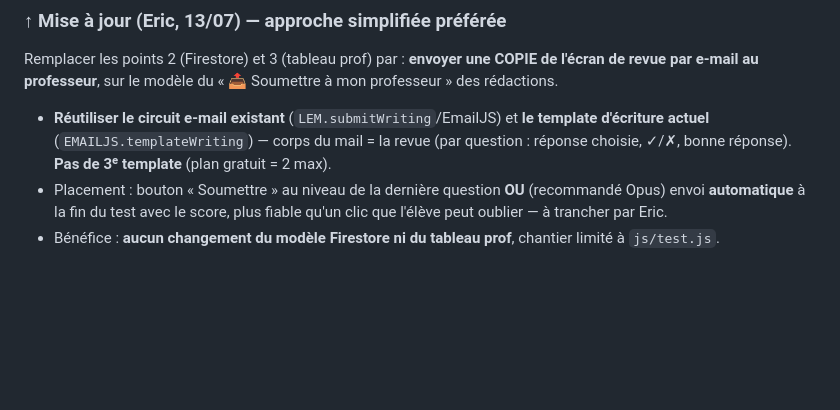
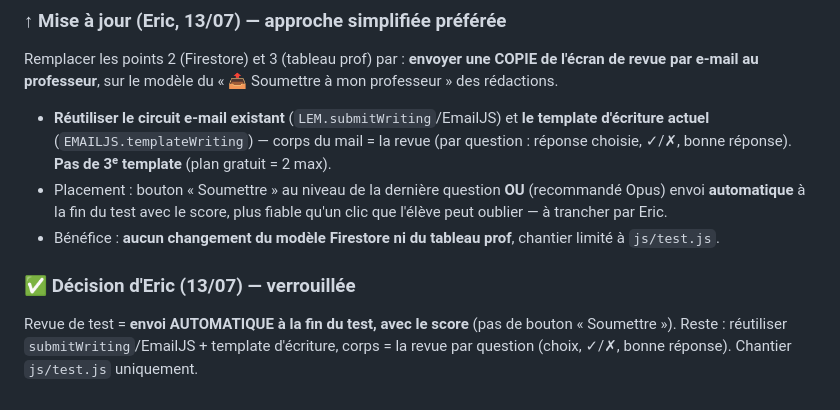
Before and after one commit to Leo-et-moi/leo-et-moi, a Markdown page: PENDING_TASKS.md, the part around the change. GitHub-like rendering; blank space fills up the shorter version.

Commit message:
PENDING (pour Fable) : décision Eric verrouillée — revue de test envoyée automatiquement à la fin avec le score (pas de bouton)

```diff
--- a/PENDING_TASKS.md
+++ b/PENDING_TASKS.md
@@ -36,3 +36,6 @@ Remplacer les points 2 (Firestore) et 3 (tableau prof) par : **envoyer une COPIE
 - **Réutiliser le circuit e-mail existant** (`LEM.submitWriting`/EmailJS) et **le template d'écriture actuel** (`EMAILJS.templateWriting`) — corps du mail = la revue (par question : réponse choisie, ✓/✗, bonne réponse). **Pas de 3ᵉ template** (plan gratuit = 2 max).
 - Placement : bouton « Soumettre » au niveau de la dernière question **OU** (recommandé Opus) envoi **automatique** à la fin du test avec le score, plus fiable qu'un clic que l'élève peut oublier — à trancher par Eric.
 - Bénéfice : **aucun changement du modèle Firestore ni du tableau prof**, chantier limité à `js/test.js`.
+
+### ✅ Décision d'Eric (13/07) — verrouillée
+Revue de test = **envoi AUTOMATIQUE à la fin du test, avec le score** (pas de bouton « Soumettre »). Reste : réutiliser `submitWriting`/EmailJS + template d'écriture, corps = la revue par question (choix, ✓/✗, bonne réponse). Chantier `js/test.js` uniquement.
```
